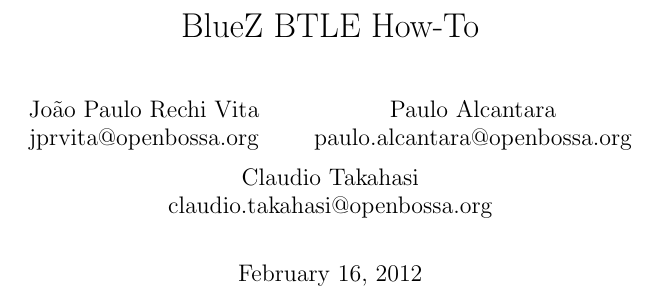
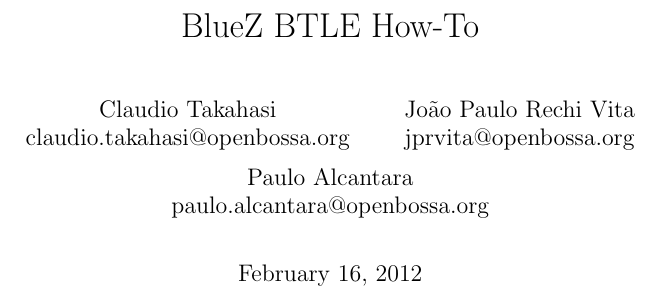
Before and after one commit to pcacjr/bluez-le-docs, a LaTeX document (howto.tex): part of page 1 of 15, cut so that both start at the same text. Compiled offline with pdfLaTeX.

Commit message:
howto: put authors in alphabetic order

```diff
--- a/howto.tex
+++ b/howto.tex
@@ -14,14 +14,10 @@
 
 \setlength{\parskip}{10pt}
 
-\title{BlueZ BTLE How-To} \author{João Paulo Rechi Vita \\
-                                  jprvita@openbossa.org
-                          \and
-                          Paulo Alcantara \\
-                          paulo.alcantara@openbossa.org
-			  \and
-			  Claudio Takahasi \\
-			  claudio.takahasi@openbossa.org}
+\title{BlueZ BTLE How-To}
+\author{Claudio Takahasi \\ claudio.takahasi@openbossa.org \and
+        João Paulo Rechi Vita \\ jprvita@openbossa.org \and
+        Paulo Alcantara \\ paulo.alcantara@openbossa.org}
 
 \begin{document}
 
```
